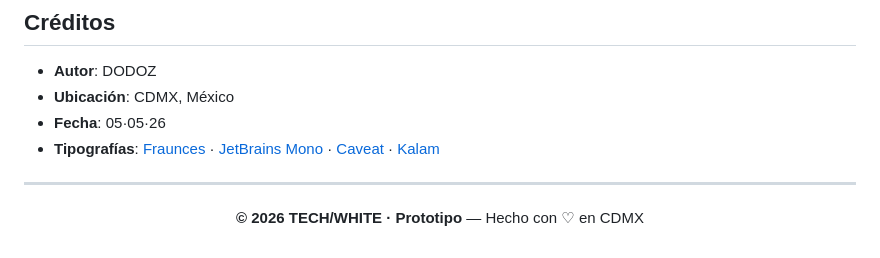
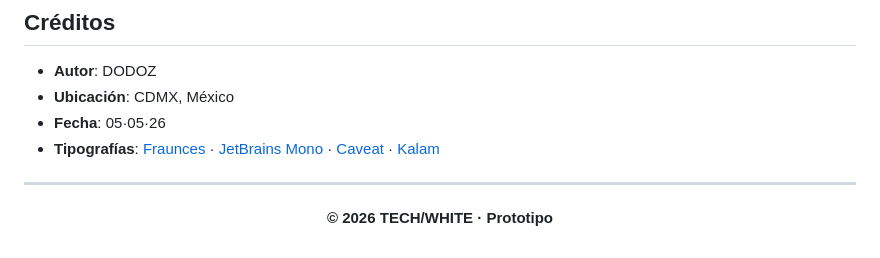
Before and after one commit to Dodozz/Prototipo-Funcional, a Markdown page: README.md, the part around the change. GitHub-like rendering.

Commit message:
Remove heart symbol from footer text

```diff
--- a/README.md
+++ b/README.md
@@ -189,6 +189,6 @@ El array `PRODUCTS` contiene 12 artículos en 3 categorías:
 
 <div align="center">
 
-**© 2026 TECH/WHITE · Prototipo** — Hecho con ♡ en CDMX
+**© 2026 TECH/WHITE · Prototipo**
 
 </div>
```
